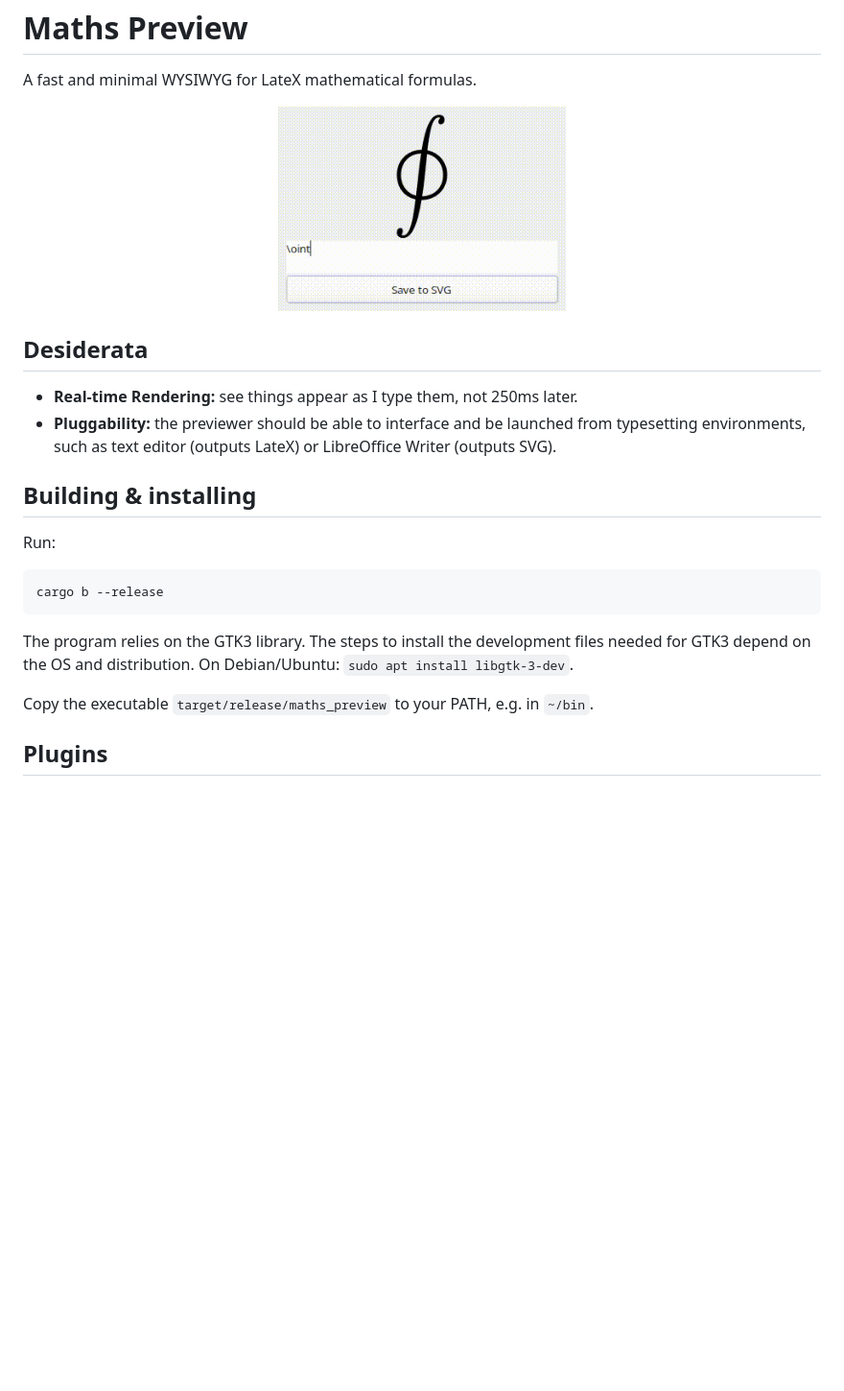
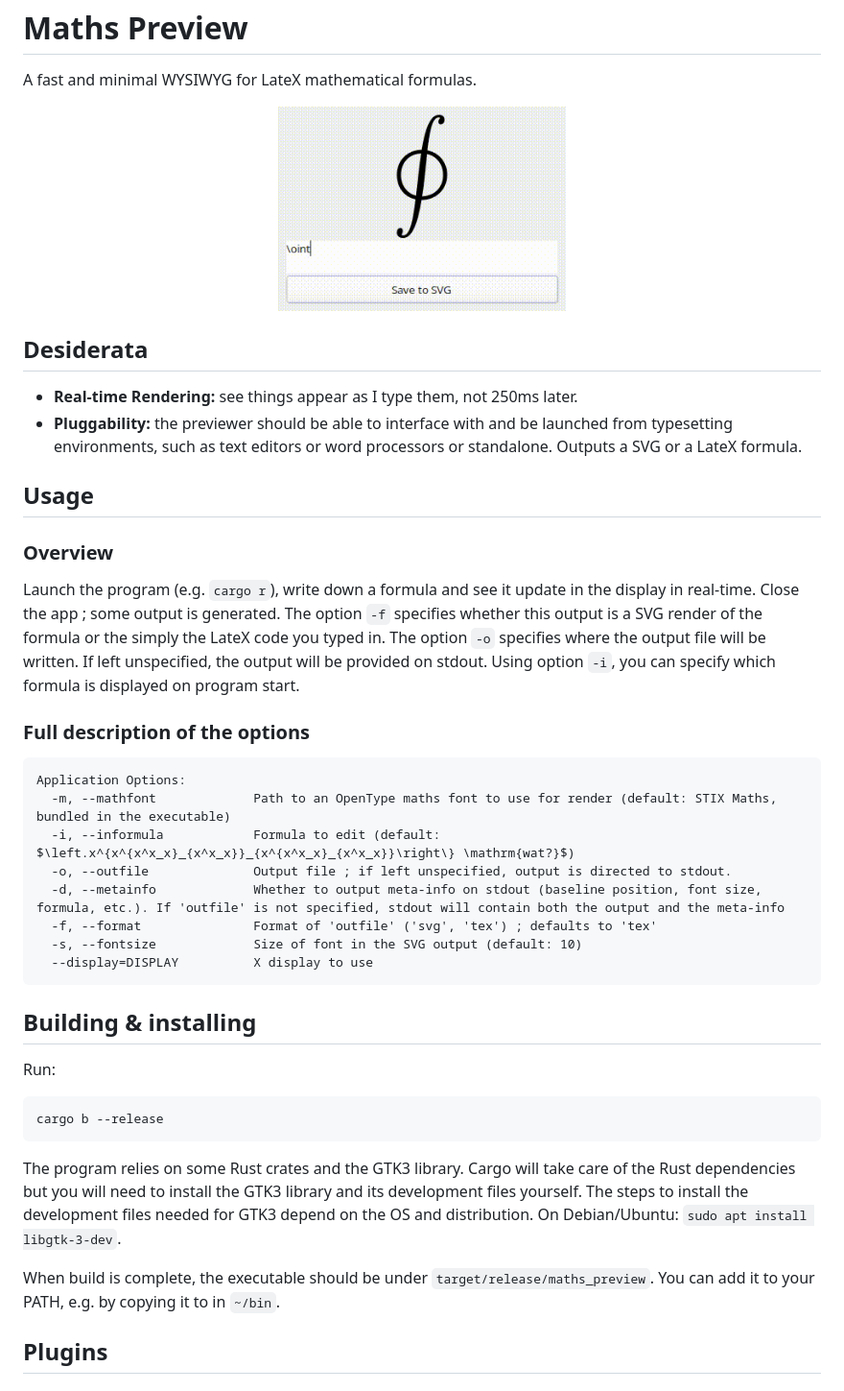
Before and after one commit to KenyC/maths-preview, a Markdown page: Readme.md, the part around the change printed below. Shown: that part at 96% size. Drawn GitHub-style; pictures changed too: screenshots/demo.gif (added), screenshots/demonstration.gif (deleted); blank space fills up the shorter version.

Commit message:
Clarified & explained the project

````diff
--- a/Readme.md
+++ b/Readme.md
@@ -3,15 +3,32 @@ Maths Preview
 
 A fast and minimal WYSIWYG for LateX mathematical formulas.
 
-<p align="center"><img src="screenshots/demonstration.gif" alt="Demo GIF" width="300px"/></p>
-
+<p align="center"><img src="screenshots/demo.gif" alt="Demo GIF" width="300px"/></p>
 
 
 ## Desiderata
 
  - **Real-time Rendering:** see things appear as I type them, not 250ms later.
- - **Pluggability:** the previewer should be able to interface and be launched from typesetting environments, such as text editor (outputs LateX) or LibreOffice Writer (outputs SVG).
+ - **Pluggability:** the previewer should be able to interface with and be launched from typesetting environments, such as text editors or word processors or standalone. Outputs a SVG or a LateX formula.
 
+## Usage
+
+### Overview
+
+Launch the program (e.g. `cargo r`), write down a formula and see it update in the display in real-time. Close the app ; some output is generated. The option `-f` specifies whether this output is a SVG render of the formula or the simply the LateX code you typed in. The option `-o` specifies where the output file will be written. If left unspecified, the output will be provided on stdout. Using option `-i`, you can specify which formula is displayed on program start.
+
+### Full description of the options
+
+```
+Application Options:
+  -m, --mathfont             Path to an OpenType maths font to use for render (default: STIX Maths, bundled in the executable)
+  -i, --informula            Formula to edit (default: $\left.x^{x^{x^x_x}_{x^x_x}}_{x^{x^x_x}_{x^x_x}}\right\} \mathrm{wat?}$)
+  -o, --outfile              Output file ; if left unspecified, output is directed to stdout.
+  -d, --metainfo             Whether to output meta-info on stdout (baseline position, font size, formula, etc.). If 'outfile' is not specified, stdout will contain both the output and the meta-info
+  -f, --format               Format of 'outfile' ('svg', 'tex') ; defaults to 'tex'
+  -s, --fontsize             Size of font in the SVG output (default: 10)
+  --display=DISPLAY          X display to use
+```
 
 ## Building & installing
 
@@ -21,9 +38,9 @@ Run:
 cargo b --release
 ```
 
-The program relies on the GTK3 library. The steps to install the development files needed for GTK3 depend on the OS and distribution. On Debian/Ubuntu: `sudo apt install libgtk-3-dev`.
+The program relies on some Rust crates and the GTK3 library. Cargo will take care of the Rust dependencies but you will need to install the GTK3 library and its development files yourself. The steps to install the development files needed for GTK3 depend on the OS and distribution. On Debian/Ubuntu: `sudo apt install libgtk-3-dev`.
 
-Copy the executable `target/release/maths_preview` to your PATH, e.g. in `~/bin`.
+When build is complete, the executable should be under `target/release/maths_preview`. You can add it to your PATH, e.g. by copying it to in `~/bin`.
 
 ## Plugins
 
````
Also changed, not shown: other parts of Readme.md (+2 -0 lines), screenshots/sublime_text_demo.gif (added), 1 other file.
